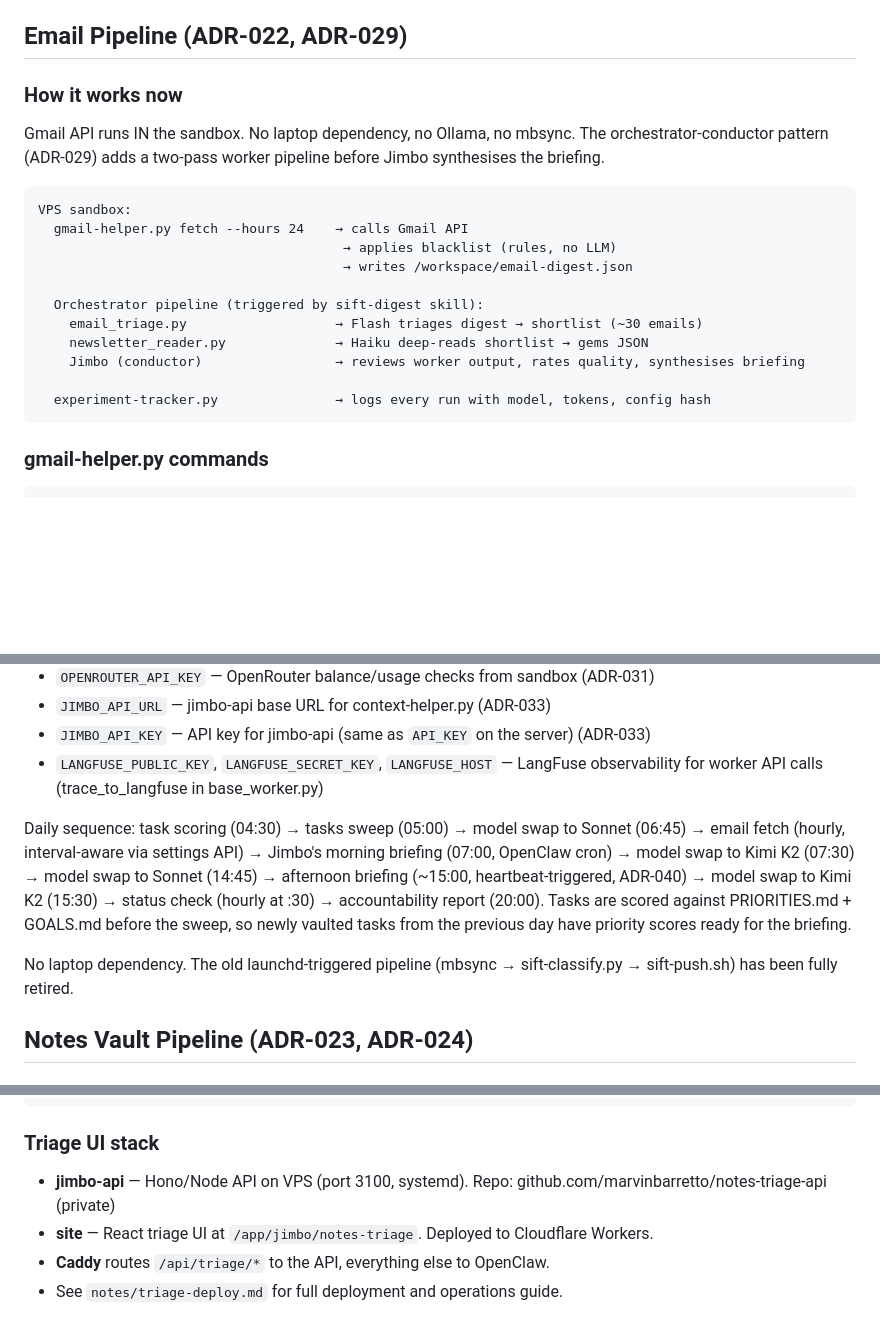
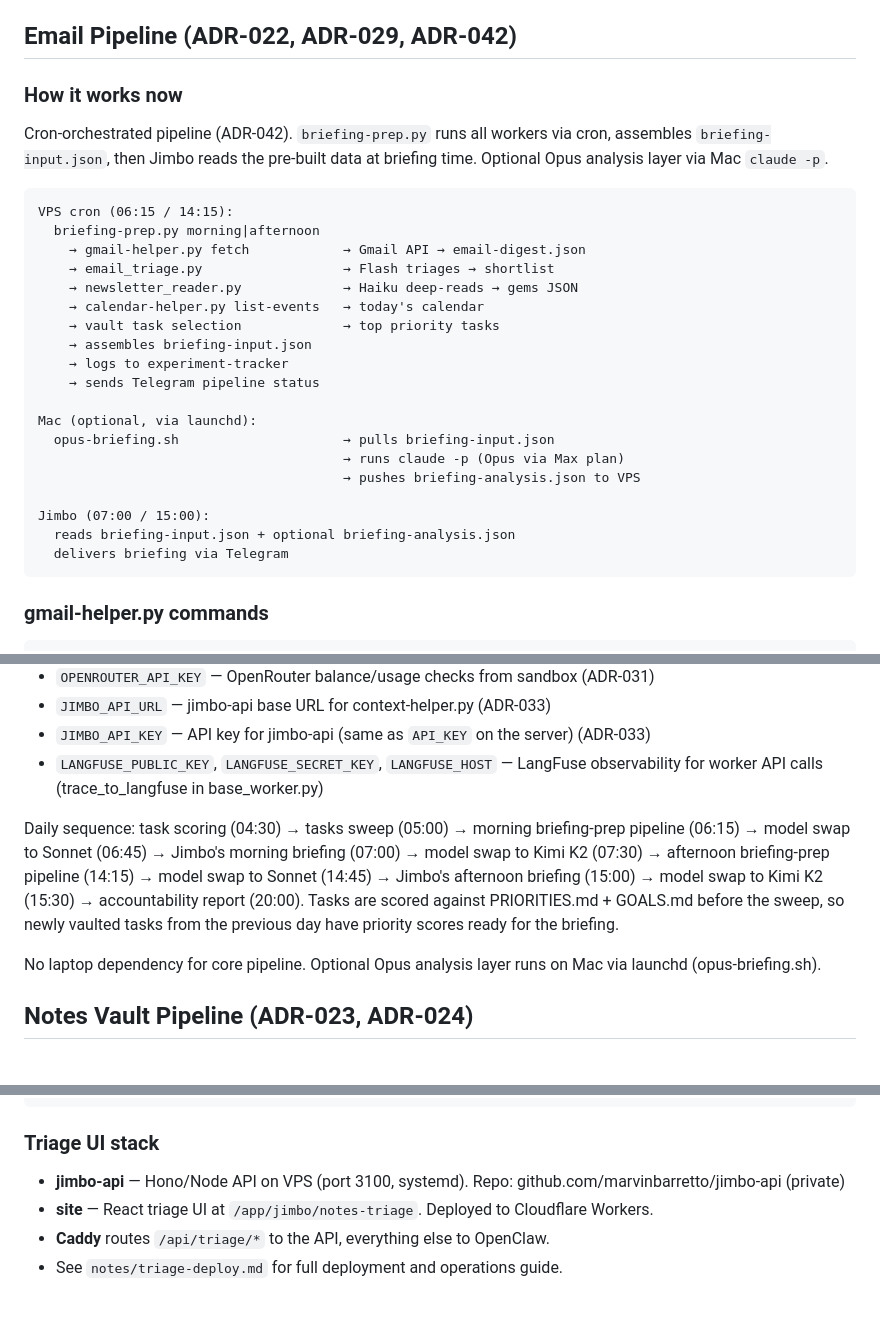
Before and after one commit to marvinbarretto/openclaw, a Markdown page: CLAUDE.md, 3 parts joined by grey strips. GitHub-like rendering; blank space fills up the shorter version.

````diff
--- a/CLAUDE.md
+++ b/CLAUDE.md
@@ -162,24 +162,32 @@ notes/            Brain dumps
 - Blog is Astro-built, deployed via Cloudflare Pages from `blog-src/` on `gh-pages` branch. Live at `jimbo.pages.dev`. PAT is in the git remote URL. (ADR-027)
 - `jimbo-vps` token expires ~May 2026 — check `CAPABILITIES.md` for all token dates.
 
-## Email Pipeline (ADR-022, ADR-029)
+## Email Pipeline (ADR-022, ADR-029, ADR-042)
 
 ### How it works now
 
-Gmail API runs IN the sandbox. No laptop dependency, no Ollama, no mbsync. The orchestrator-conductor pattern (ADR-029) adds a two-pass worker pipeline before Jimbo synthesises the briefing.
+Cron-orchestrated pipeline (ADR-042). `briefing-prep.py` runs all workers via cron, assembles `briefing-input.json`, then Jimbo reads the pre-built data at briefing time. Optional Opus analysis layer via Mac `claude -p`.
 
 ```
-VPS sandbox:
-  gmail-helper.py fetch --hours 24    → calls Gmail API
-                                       → applies blacklist (rules, no LLM)
-                                       → writes /workspace/email-digest.json
+VPS cron (06:15 / 14:15):
+  briefing-prep.py morning|afternoon
+    → gmail-helper.py fetch            → Gmail API → email-digest.json
+    → email_triage.py                  → Flash triages → shortlist
+    → newsletter_reader.py             → Haiku deep-reads → gems JSON
+    → calendar-helper.py list-events   → today's calendar
+    → vault task selection             → top priority tasks
+    → assembles briefing-input.json
+    → logs to experiment-tracker
+    → sends Telegram pipeline status
 
-  Orchestrator pipeline (triggered by sift-digest skill):
-    email_triage.py                   → Flash triages digest → shortlist (~30 emails)
-    newsletter_reader.py              → Haiku deep-reads shortlist → gems JSON
-    Jimbo (conductor)                 → reviews worker output, rates quality, synthesises briefing
+Mac (optional, via launchd):
+  opus-briefing.sh                     → pulls briefing-input.json
+                                       → runs claude -p (Opus via Max plan)
+                                       → pushes briefing-analysis.json to VPS
 
-  experiment-tracker.py               → logs every run with model, tokens, config hash
+Jimbo (07:00 / 15:00):
+  reads briefing-input.json + optional briefing-analysis.json
+  delivers briefing via Telegram
 ```
 
 ### gmail-helper.py commands
@@ -278,9 +236,9 @@ The Docker sandbox receives these env vars (set in `/opt/openclaw.env`, passed v
 - `JIMBO_API_KEY` — API key for jimbo-api (same as `API_KEY` on the server) (ADR-033)
 - `LANGFUSE_PUBLIC_KEY`, `LANGFUSE_SECRET_KEY`, `LANGFUSE_HOST` — LangFuse observability for worker API calls (trace_to_langfuse in base_worker.py)
 
-Daily sequence: task scoring (04:30) → tasks sweep (05:00) → model swap to Sonnet (06:45) → email fetch (hourly, interval-aware via settings API) → Jimbo's morning briefing (07:00, OpenClaw cron) → model swap to Kimi K2 (07:30) → model swap to Sonnet (14:45) → afternoon briefing (~15:00, heartbeat-triggered, ADR-040) → model swap to Kimi K2 (15:30) → status check (hourly at :30) → accountability report (20:00). Tasks are scored against PRIORITIES.md + GOALS.md before the sweep, so newly vaulted tasks from the previous day have priority scores ready for the briefing.
+Daily sequence: task scoring (04:30) → tasks sweep (05:00) → morning briefing-prep pipeline (06:15) → model swap to Sonnet (06:45) → Jimbo's morning briefing (07:00) → model swap to Kimi K2 (07:30) → afternoon briefing-prep pipeline (14:15) → model swap to Sonnet (14:45) → Jimbo's afternoon briefing (15:00) → model swap to Kimi K2 (15:30) → accountability report (20:00). Tasks are scored against PRIORITIES.md + GOALS.md before the sweep, so newly vaulted tasks from the previous day have priority scores ready for the briefing.
 
-No laptop dependency. The old launchd-triggered pipeline (mbsync → sift-classify.py → sift-push.sh) has been fully retired.
+No laptop dependency for core pipeline. Optional Opus analysis layer runs on Mac via launchd (opus-briefing.sh).
 
 ## Notes Vault Pipeline (ADR-023, ADR-024)
 
@@ -309,7 +267,7 @@ data/vault/
 ```
 
 ### Triage UI stack
-- **jimbo-api** — Hono/Node API on VPS (port 3100, systemd). Repo: github.com/marvinbarretto/notes-triage-api (private)
+- **jimbo-api** — Hono/Node API on VPS (port 3100, systemd). Repo: github.com/marvinbarretto/jimbo-api (private)
 - **site** — React triage UI at `/app/jimbo/notes-triage`. Deployed to Cloudflare Workers.
 - **Caddy** routes `/api/triage/*` to the API, everything else to OpenClaw.
 - See `notes/triage-deploy.md` for full deployment and operations guide.
````
Also changed, not shown: other parts of CLAUDE.md (+12 -62 lines), notes/triage-deploy.md (+8 -8 lines).
